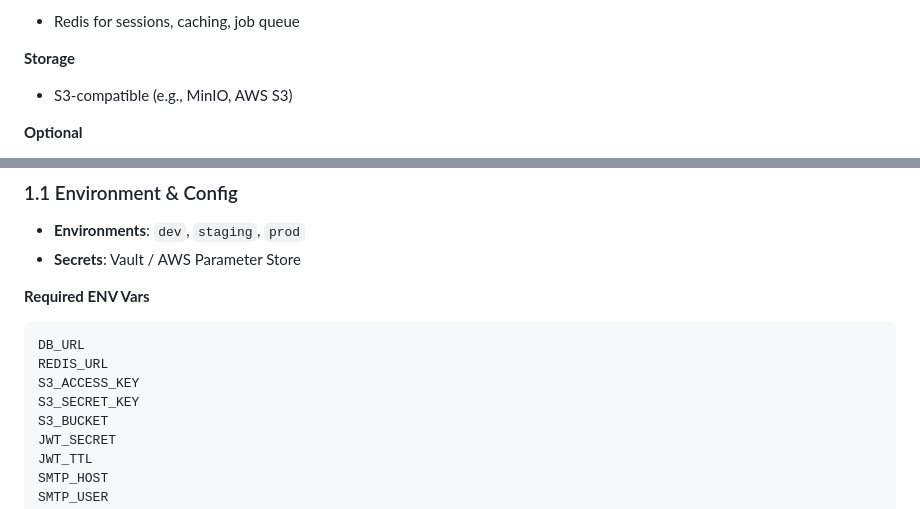
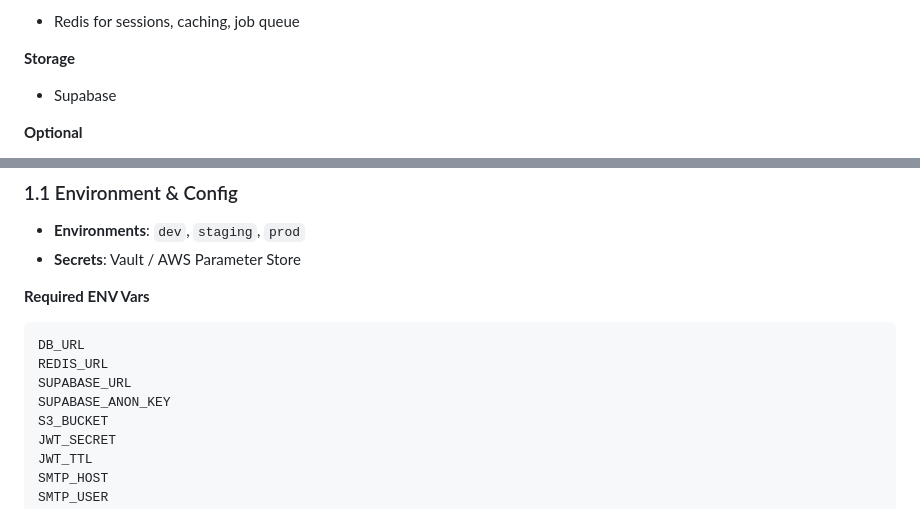
Before and after one commit to rextech368/Rex-School-Management-System, a Markdown page: EDUWISE_BASIC_SPEC.md, 2 parts joined by grey strips. GitHub-like rendering.

````diff
--- a/EDUWISE_BASIC_SPEC.md
+++ b/EDUWISE_BASIC_SPEC.md
@@ -47,7 +47,7 @@ Key features:
 - Redis for sessions, caching, job queue
 
 **Storage**
-- S3-compatible (e.g., MinIO, AWS S3)
+- Supabase
 
 **Optional**
 - OpenSearch (logs/metrics dashboards)
@@ -71,8 +71,8 @@ Key features:
 ```
 DB_URL
 REDIS_URL
-S3_ACCESS_KEY
-S3_SECRET_KEY
+SUPABASE_URL
+SUPABASE_ANON_KEY
 S3_BUCKET
 JWT_SECRET
 JWT_TTL
````
